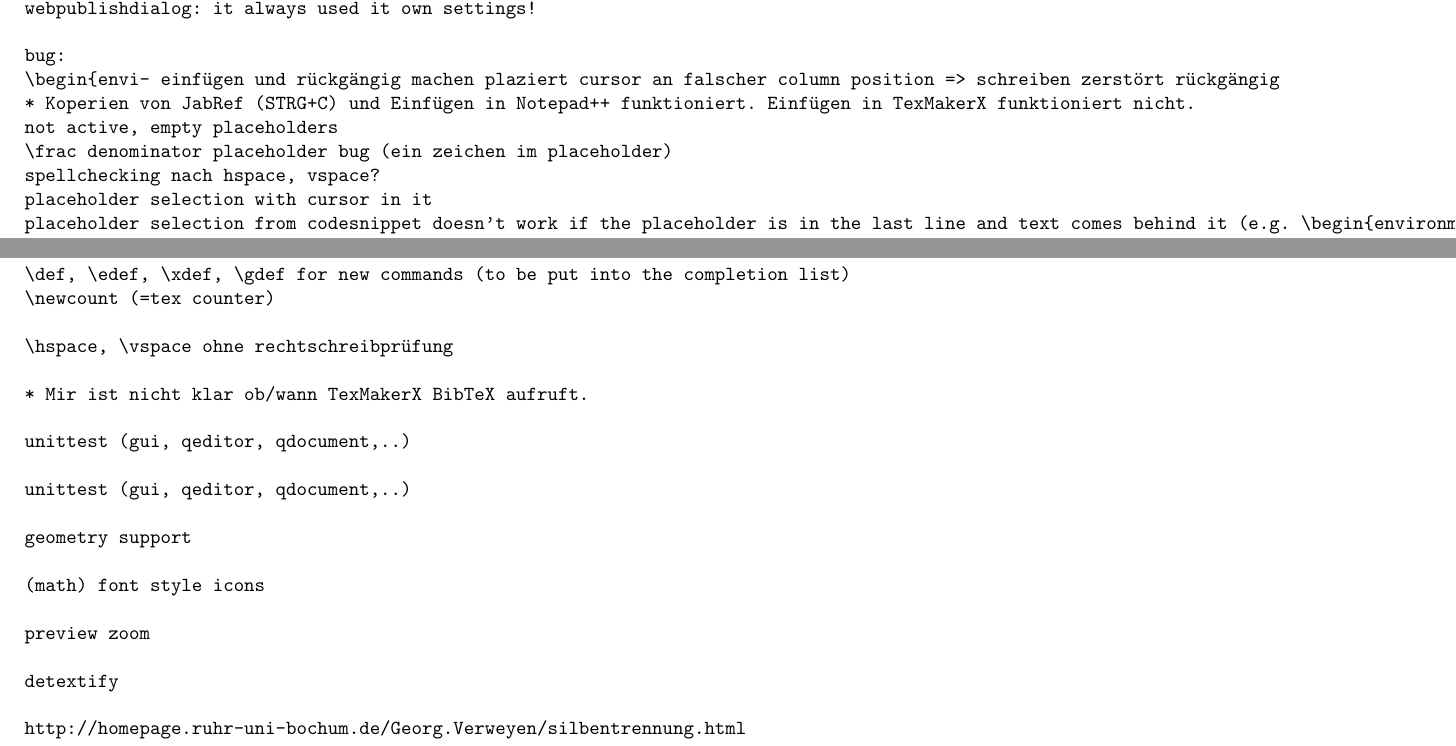
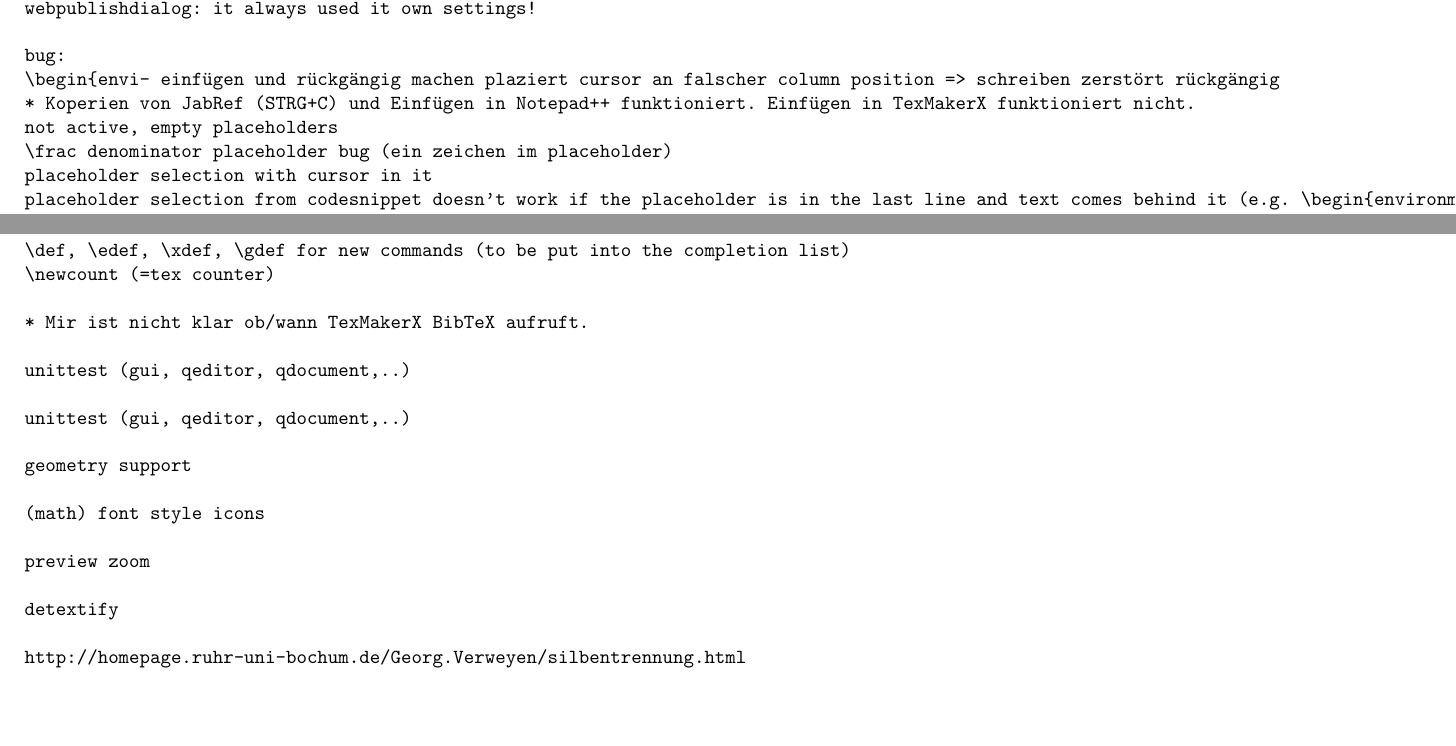
Before and after one commit to texstudio-org/texstudio-meta, a LaTeX thesis (development.tex): two parts of pages 3 and 5 of 8, joined at a grey line, cut so that both start at the same text, the shorter picture padded with empty space. Compiled offline with pdfLaTeX.

Commit message:
\vspace/\hspace exempt from spellchecking
git-svn-id: svn://svn.code.sf.net/p/texstudio/code/trunk@439 92cce386-e96d-4106-809f-596c673a3fd8

```diff
--- a/development.tex
+++ b/development.tex
@@ -76,7 +76,6 @@
 * Koperien von JabRef (STRG+C) und Einfügen in Notepad++ funktioniert. Einfügen in TexMakerX funktioniert nicht.
 not active, empty placeholders
 \frac denominator placeholder bug (ein zeichen im placeholder)
-spellchecking nach hspace, vspace?
 placeholder selection with cursor in it
 placeholder selection from codesnippet doesn't work if the placeholder is in the last line and text comes behind it (e.g. \begin{environment-name}
 \bar{\ geht nicht, markiert \ und verhindert tippen
@@ -136,8 +135,6 @@
 obscure tex features:
 \def, \edef, \xdef, \gdef for new commands (to be put into the completion list)
 \newcount (=tex counter)
-
-\hspace, \vspace ohne rechtschreibprüfung
 
 * Mir ist nicht klar ob/wann TexMakerX BibTeX aufruft.
 
```
